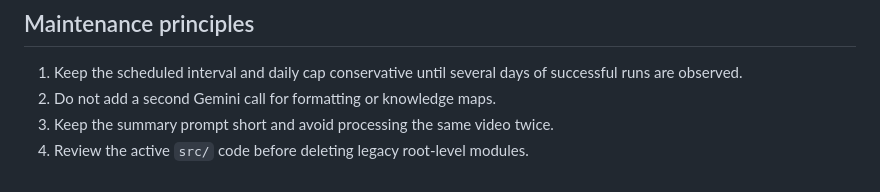
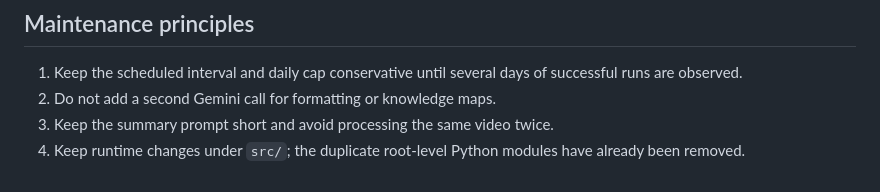
Before and after one commit to nicole99506-oss/HappyBirthdayKwongYoutubeBriefBot, a Markdown page: README.md, the part around the change. GitHub-like rendering.

Commit message:
docs: remove outdated legacy-module cleanup note

```diff
--- a/README.md
+++ b/README.md
@@ -79,4 +79,4 @@ Historical backfills may enqueue many videos; they are processed slowly under th
 1. Keep the scheduled interval and daily cap conservative until several days of successful runs are observed.
 2. Do not add a second Gemini call for formatting or knowledge maps.
 3. Keep the summary prompt short and avoid processing the same video twice.
-4. Review the active `src/` code before deleting legacy root-level modules.
+4. Keep runtime changes under `src/`; the duplicate root-level Python modules have already been removed.
```
